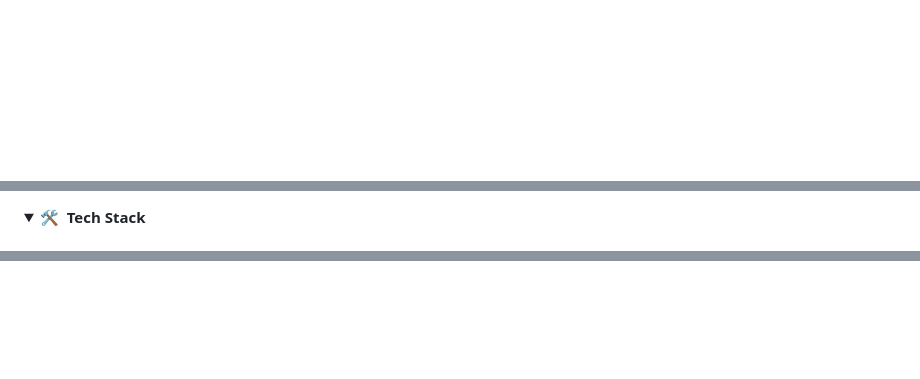
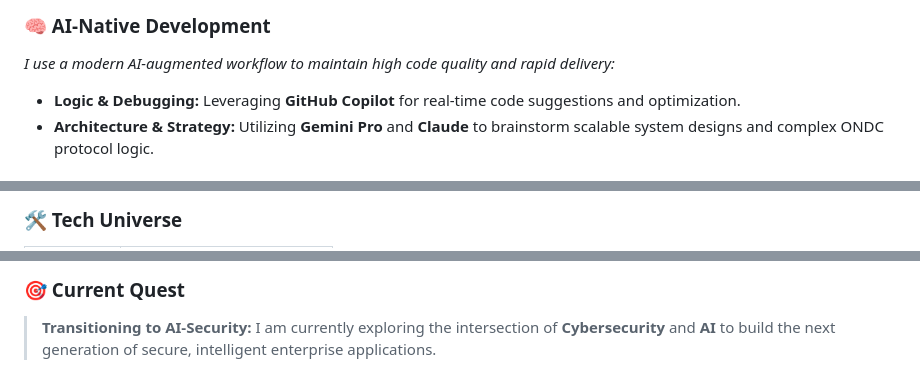
Before and after one commit to itsRajatkumar/itsRajatkumar, a Markdown page: README.md, 3 parts joined by grey strips. GitHub-like rendering; folded sections open; blank space fills up the shorter version.

```diff
--- a/README.md
+++ b/README.md
@@ -30,3 +31,7 @@ I'm from Neemuch, Madhya Pradesh, India. I love to build project on MERN.
 
+### 🧠 AI-Native Development
+*I use a modern AI-augmented workflow to maintain high code quality and rapid delivery:*
 
+* **Logic & Debugging:** Leveraging **GitHub Copilot** for real-time code suggestions and optimization.
+* **Architecture & Strategy:** Utilizing **Gemini Pro** and **Claude** to brainstorm scalable system designs and complex ONDC protocol logic.
 
@@ -34,7 +39,3 @@ I'm from Neemuch, Madhya Pradesh, India. I love to build project on MERN.
 
-<br />
-<details>
-  <summary><b>🛠 &nbsp;Tech Stack</b></summary>
-  <br/>
-<!-- # 🛠 &nbsp;Tech Stack: -->
+### 🛠️ Tech Universe
 
@@ -52,3 +50,4 @@ I'm from Neemuch, Madhya Pradesh, India. I love to build project on MERN.
 
-<br/>
+### 🎯 Current Quest
+> **Transitioning to AI-Security:** I am currently exploring the intersection of **Cybersecurity** and **AI** to build the next generation of secure, intelligent enterprise applications.
 
```
Also changed, not shown: other parts of README.md (+39 -166 lines).
